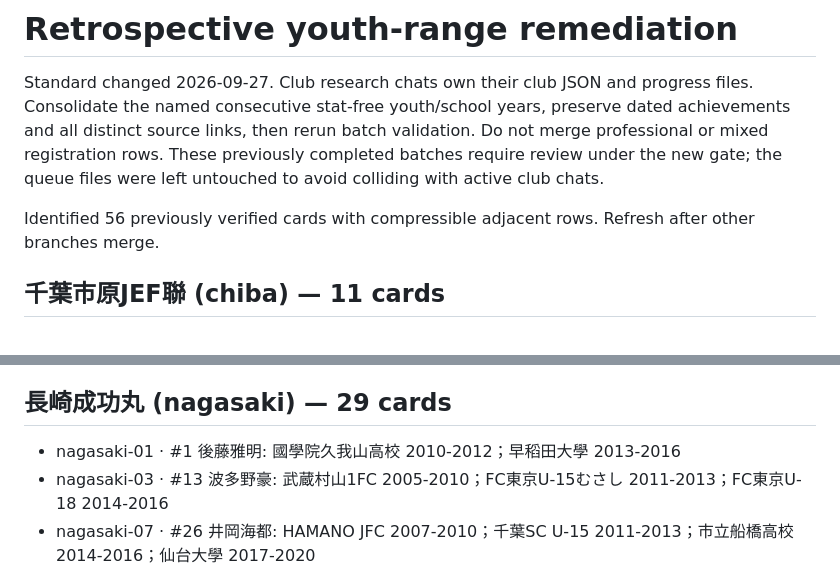
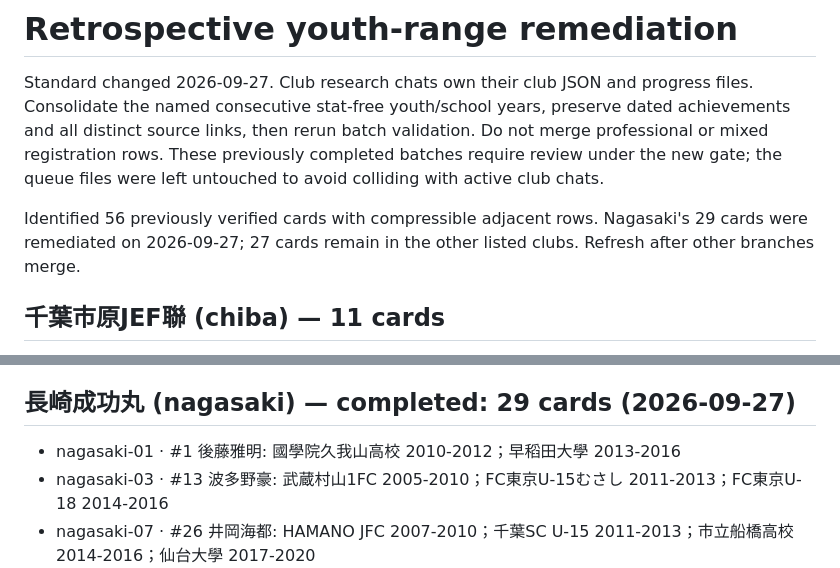
Before and after one commit to Zkotti75/J1SkyBook2, a Markdown page: docs/YOUTH_RANGE_REMEDIATION.md, 2 parts joined by grey strips. GitHub-like rendering.

Commit message:
nagasaki-01-10: mark youth-range remediation complete

```diff
--- a/docs/YOUTH_RANGE_REMEDIATION.md
+++ b/docs/YOUTH_RANGE_REMEDIATION.md
@@ -2,7 +2,7 @@
 
 Standard changed 2026-09-27. Club research chats own their club JSON and progress files. Consolidate the named consecutive stat-free youth/school years, preserve dated achievements and all distinct source links, then rerun batch validation. Do not merge professional or mixed registration rows. These previously completed batches require review under the new gate; the queue files were left untouched to avoid colliding with active club chats.
 
-Identified 56 previously verified cards with compressible adjacent rows. Refresh after other branches merge.
+Identified 56 previously verified cards with compressible adjacent rows. Nagasaki's 29 cards were remediated on 2026-09-27; 27 cards remain in the other listed clubs. Refresh after other branches merge.
 
 ## 千葉市原JEF聯 (chiba) — 11 cards
 
@@ -18,7 +18,7 @@ Identified 56 previously verified cards with compressible adjacent rows. Refresh
 - chiba-06 · #24 鳥海晃司: FC Uno木更津 2004-2007；千葉市原JEF聯U-15 2008-2010；千葉市原JEF聯U-18 2011-2013；明治大學 2014-2017
 - chiba-06 · #28 河野貴志: 都農中學 2009-2011；鵬翔高中 2012-2014；關西大學 2015-2018
 
-## 長崎成功丸 (nagasaki) — 29 cards
+## 長崎成功丸 (nagasaki) — completed: 29 cards (2026-09-27)
 
 - nagasaki-01 · #1 後藤雅明: 國學院久我山高校 2010-2012；早稻田大學 2013-2016
 - nagasaki-03 · #13 波多野豪: 武蔵村山1FC 2005-2010；FC東京U-15むさし 2011-2013；FC東京U-18 2014-2016
```
